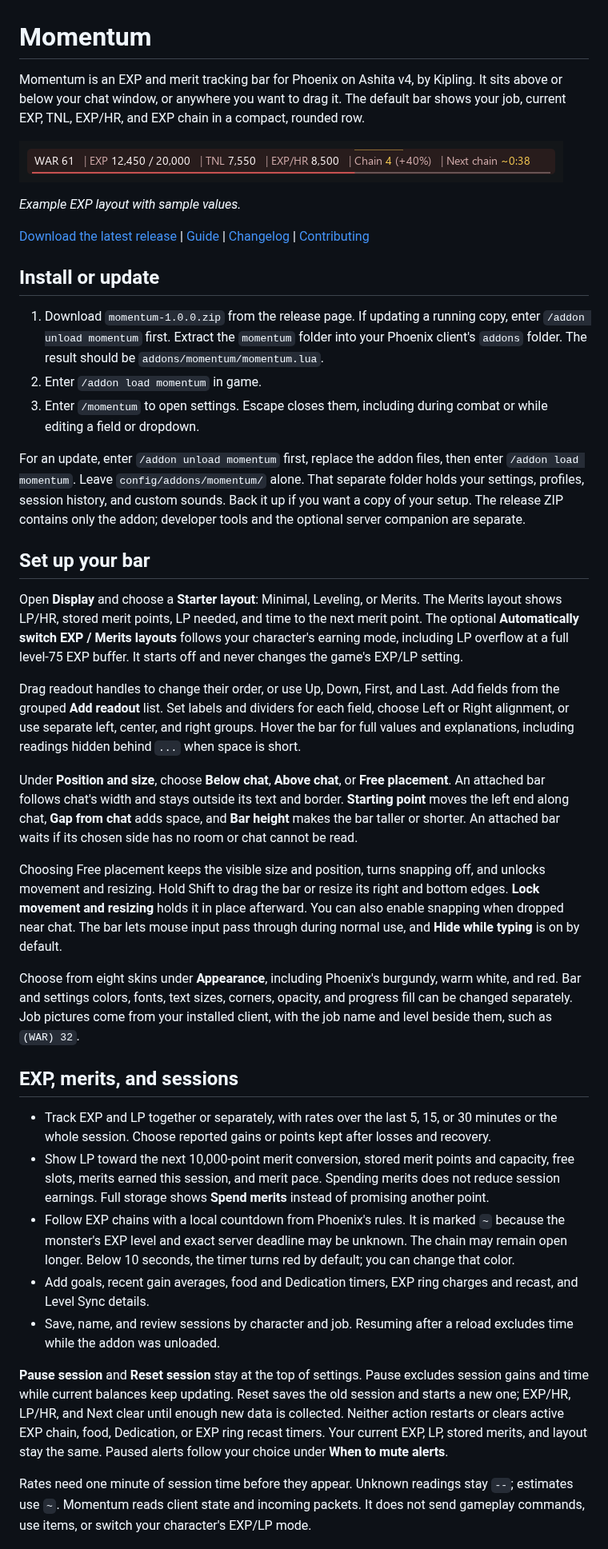
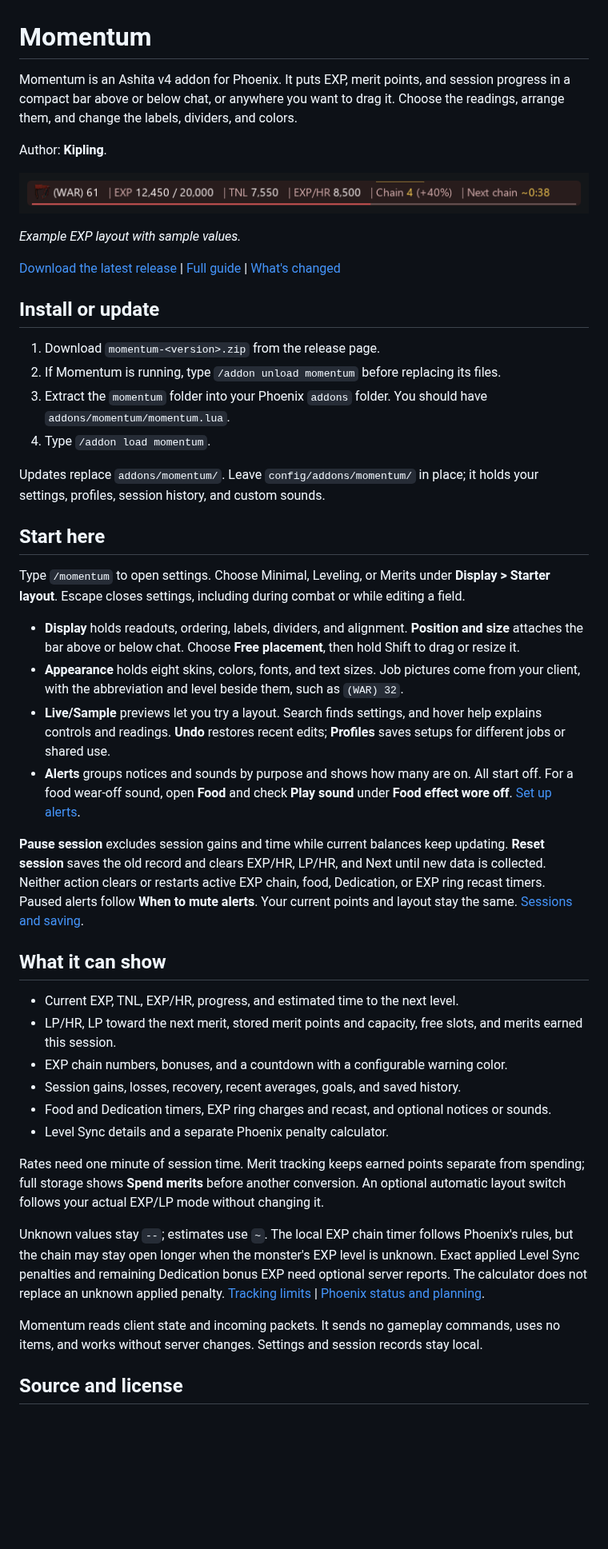
Before and after one commit to KiplingFFXI/momentum, a Markdown page: README.md, the part around one of its changes. Shown at 80% size. Rendered like a GitHub page; pictures changed too: docs/images/momentum-example.png; blank space fills up the shorter version.

Commit message:
Show WAR icon and simplify repository introduction

```diff
--- a/README.md
+++ b/README.md
@@ -1,42 +1,49 @@
 # Momentum
 
-Momentum is an EXP and merit tracking bar for Phoenix on Ashita v4, by Kipling. It sits above or below your chat window, or anywhere you want to drag it. The default bar shows your job, current EXP, TNL, EXP/HR, and EXP chain in a compact, rounded row.
+Momentum is an Ashita v4 addon for Phoenix. It puts EXP, merit points, and session progress in a compact bar above or below chat, or anywhere you want to drag it. Choose the readings, arrange them, and change the labels, dividers, and colors.
 
-![Momentum EXP bar showing EXP, TNL, EXP/HR, and an EXP chain countdown](docs/images/momentum-example.png)
+Author: **Kipling**.
+
+![Momentum bar showing job, EXP, TNL, EXP/HR, and an EXP chain countdown](docs/images/momentum-example.png)
 
 *Example EXP layout with sample values.*
 
-[Download the latest release](https://github.com/KiplingFFXI/momentum/releases/latest) | [Guide](docs/GUIDE.md) | [Changelog](CHANGELOG.md) | [Contributing](CONTRIBUTING.md)
+[Download the latest release](https://github.com/KiplingFFXI/momentum/releases/latest) | [Full guide](docs/GUIDE.md) | [What's changed](CHANGELOG.md)
 
 ## Install or update
 
-1. Download `momentum-1.0.0.zip` from the release page. If updating a running copy, enter `/addon unload momentum` first. Extract the `momentum` folder into your Phoenix client's `addons` folder. The result should be `addons/momentum/momentum.lua`.
-2. Enter `/addon load momentum` in game.
-3. Enter `/momentum` to open settings. Escape closes them, including during combat or while editing a field or dropdown.
+1. Download `momentum-<version>.zip` from the release page.
+2. If Momentum is running, type `/addon unload momentum` before replacing its files.
+3. Extract the `momentum` folder into your Phoenix `addons` folder. You should have `addons/momentum/momentum.lua`.
+4. Type `/addon load momentum`.
 
-For an update, enter `/addon unload momentum` first, replace the addon files, then enter `/addon load momentum`. Leave `config/addons/momentum/` alone. That separate folder holds your settings, profiles, session history, and custom sounds. Back it up if you want a copy of your setup. The release ZIP contains only the addon; developer tools and the optional server companion are separate.
+Updates replace `addons/momentum/`. Leave `config/addons/momentum/` in place; it holds your settings, profiles, session history, and custom sounds.
 
-## Set up your bar
+## Start here
 
-Open **Display** and choose a **Starter layout**: Minimal, Leveling, or Merits. The Merits layout shows LP/HR, stored merit points, LP needed, and time to the next merit point. The optional **Automatically switch EXP / Merits layouts** follows your character's earning mode, including LP overflow at a full level-75 EXP buffer. It starts off and never changes the game's EXP/LP setting.
+Type `/momentum` to open settings. Choose Minimal, Leveling, or Merits under **Display > Starter layout**. Escape closes settings, including during combat or while editing a field.
 
-Drag readout handles to change their order, or use Up, Down, First, and Last. Add fields from the grouped **Add readout** list. Set labels and dividers for each field, choose Left or Right alignment, or use separate left, center, and right groups. Hover the bar for full values and explanations, including readings hidden behind `...` when space is short.
+- **Display** holds readouts, ordering, labels, dividers, and alignment. **Position and size** attaches the bar above or below chat. Choose **Free placement**, then hold Shift to drag or resize it.
+- **Appearance** holds eight skins, colors, fonts, and text sizes. Job pictures come from your client, with the abbreviation and level beside them, such as `(WAR) 32`.
+- **Live/Sample** previews let you try a layout. Search finds settings, and hover help explains controls and readings. **Undo** restores recent edits; **Profiles** saves setups for different jobs or shared use.
+- **Alerts** groups notices and sounds by purpose and shows how many are on. All start off. For a food wear-off sound, open **Food** and check **Play sound** under **Food effect wore off**. [Set up alerts](docs/GUIDE.md#alerts).
 
-Under **Position and size**, choose **Below chat**, **Above chat**, or **Free placement**. An attached bar follows chat's width and stays outside its text and border. **Starting point** moves the left end along chat, **Gap from chat** adds space, and **Bar height** makes the bar taller or shorter. An attached bar waits if its chosen side has no room or chat cannot be read.
+**Pause session** excludes session gains and time while current balances keep updating. **Reset session** saves the old record and clears EXP/HR, LP/HR, and Next until new data is collected. Neither action clears or restarts active EXP chain, food, Dedication, or EXP ring recast timers. Paused alerts follow **When to mute alerts**. Your current points and layout stay the same. [Sessions and saving](docs/GUIDE.md#sessions).
 
-Choosing Free placement keeps the visible size and position, turns snapping off, and unlocks movement and resizing. Hold Shift to drag the bar or resize its right and bottom edges. **Lock movement and resizing** holds it in place afterward. You can also enable snapping when dropped near chat. The bar lets mouse input pass through during normal use, and **Hide while typing** is on by default.
+## What it can show
 
-Choose from eight skins under **Appearance**, including Phoenix's burgundy, warm white, and red. Bar and settings colors, fonts, text sizes, corners, opacity, and progress fill can be changed separately. Job pictures come from your installed client, with the job name and level beside them, such as `(WAR) 32`.
+- Current EXP, TNL, EXP/HR, progress, and estimated time to the next level.
+- LP/HR, LP toward the next merit, stored merit points and capacity, free slots, and merits earned this session.
+- EXP chain numbers, bonuses, and a countdown with a configurable warning color.
+- Session gains, losses, recovery, recent averages, goals, and saved history.
+- Food and Dedication timers, EXP ring charges and recast, and optional notices or sounds.
+- Level Sync details and a separate Phoenix penalty calculator.
 
-## EXP, merits, and sessions
+Rates need one minute of session time. Merit tracking keeps earned points separate from spending; full storage shows **Spend merits** before another conversion. An optional automatic layout switch follows your actual EXP/LP mode without changing it.
 
-- Track EXP and LP together or separately, with rates over the last 5, 15, or 30 minutes or the whole session. Choose reported gains or points kept after losses and recovery.
-- Show LP toward the next 10,000-point merit conversion, stored merit points and capacity, free slots, merits earned this session, and merit pace. Spending merits does not reduce session earnings. Full storage shows **Spend merits** instead of promising another point.
-- Follow EXP chains with a local countdown from Phoenix's rules. It is marked `~` because the monster's EXP level and exact server deadline may be unknown. The chain may remain open longer. Below 10 seconds, the timer turns red by default; you can change that color.
-- Add goals, recent gain averages, food and Dedication timers, EXP ring charges and recast, and Level Sync details.
-- Save, name, and review sessions by character and job. Resuming after a reload excludes time while the addon was unloaded.
+Unknown values stay `--`; estimates use `~`. The local EXP chain timer follows Phoenix's rules, but the chain may stay open longer when the monster's EXP level is unknown. Exact applied Level Sync penalties and remaining Dedication bonus EXP need optional server reports. The calculator does not replace an unknown applied penalty. [Tracking limits](docs/GUIDE.md#exp-lp-and-rates) | [Phoenix status and planning](docs/GUIDE.md#phoenix-status-and-planning).
 
-**Pause session** and **Reset session** stay at the top of settings. Pause excludes session gains and time while current balances keep updating. Reset saves the old session and starts a new one; EXP/HR, LP/HR, and Next clear until enough new data is collected. Neither action restarts or clears active EXP chain, food, Dedication, or EXP ring recast timers. Your current EXP, LP, stored merits, and layout stay the same. Paused alerts follow your choice under **When to mute alerts**.
+Momentum reads client state and incoming packets. It sends no gameplay commands, uses no items, and works without server changes. Settings and session records stay local.
 
-Rates need one minute of session time before they appear. Unknown readings stay `--`; estimates use `~`. Momentum reads client state and incoming packets. It does not send gameplay commands, use items, or switch your character's EXP/LP mode.
+## Source and license
 
```
Also changed, not shown: other parts of README.md (+2 -20 lines).
